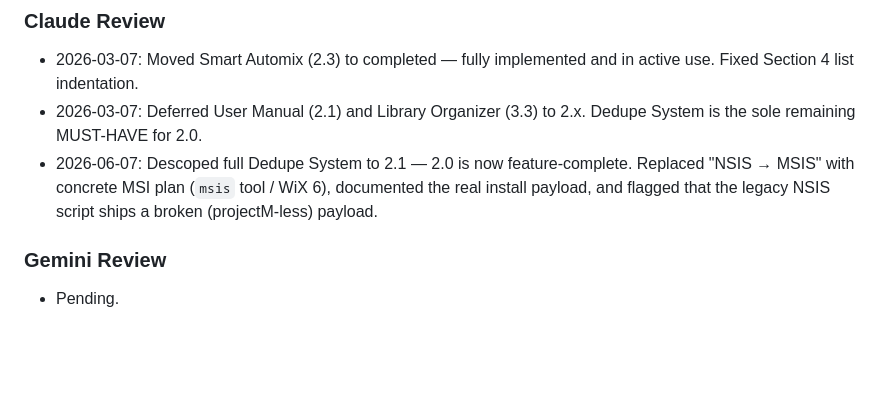
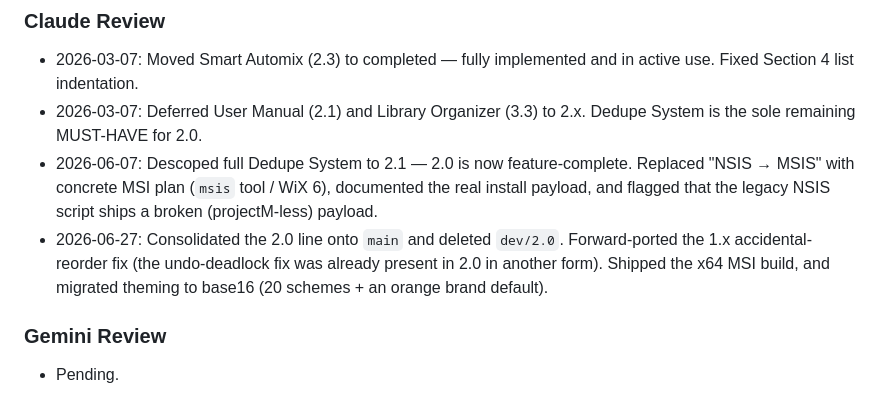
Before and after one commit to gersonkurz/jucyaudio, a Markdown page: docs/release-plan-2.0.md, the part around one of its changes. GitHub-like rendering; blank space fills up the shorter version.

```diff
--- a/docs/release-plan-2.0.md
+++ b/docs/release-plan-2.0.md
@@ -144,6 +144,9 @@ Use this section for iterative revisions from each assistant. Keep entries short
 - 2026-06-07: Descoped full Dedupe System to 2.1 — 2.0 is now feature-complete. Replaced "NSIS → MSIS"
   with concrete MSI plan (`msis` tool / WiX 6), documented the real install payload, and flagged that
   the legacy NSIS script ships a broken (projectM-less) payload.
+- 2026-06-27: Consolidated the 2.0 line onto `main` and deleted `dev/2.0`. Forward-ported the 1.x
+  accidental-reorder fix (the undo-deadlock fix was already present in 2.0 in another form). Shipped the
+  x64 MSI build, and migrated theming to base16 (20 schemes + an orange brand default).
 
 ### Gemini Review
 
```
Also changed, not shown: other parts of docs/release-plan-2.0.md (+14 -10 lines), docs/ROADMAP.md (+24 -31 lines).
